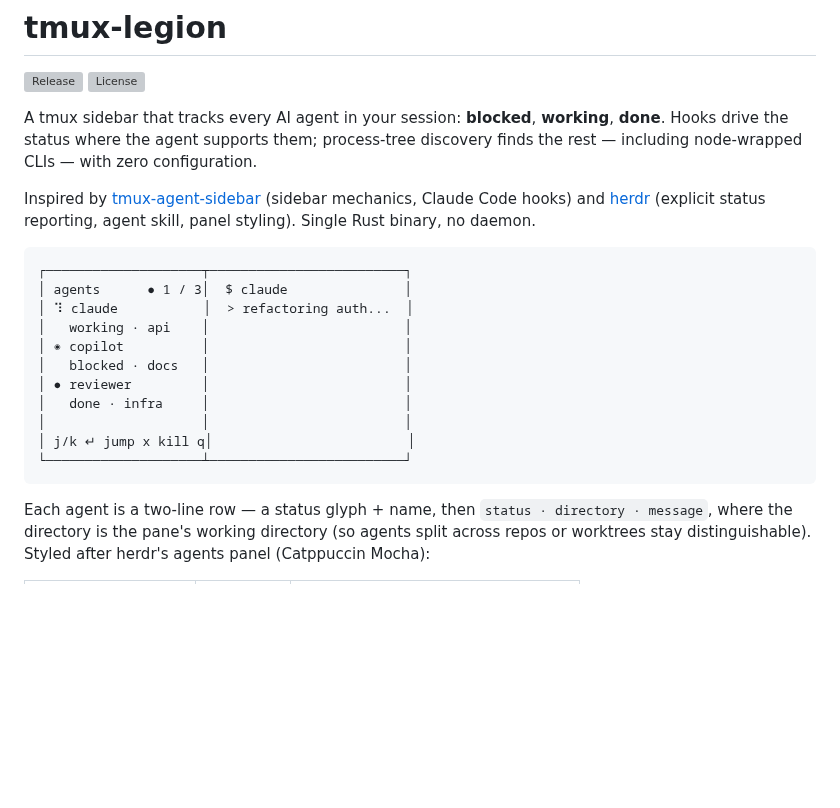
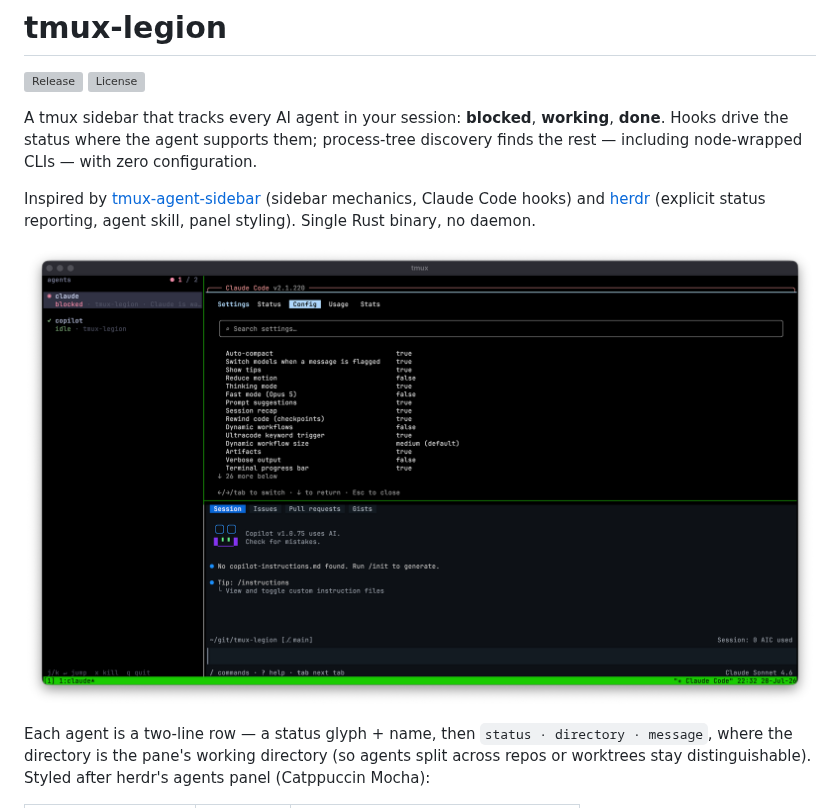
Before and after one commit to hawkish/tmux-legion, a Markdown page: README.md, the part around the change. Drawn GitHub-style; pictures changed too: screen.png (added); blank space fills up the shorter version; grey boxes are pictures that could not be loaded.

Commit message:
📚 docs(README): replace ASCII sidebar mock-up with a real screenshot
Adds screen.png showing the sidebar tracking a blocked Claude Code pane
alongside an idle Copilot pane. Also ignores .DS_Store.

Co-Authored-By: Claude Opus 5 <noreply@anthropic.com>

````diff
--- a/README.md
+++ b/README.md
@@ -11,19 +11,7 @@ Inspired by [tmux-agent-sidebar](https://github.com/hiroppy/tmux-agent-sidebar)
 mechanics, Claude Code hooks) and [herdr](https://github.com/ogulcancelik/herdr)
 (explicit status reporting, agent skill, panel styling). Single Rust binary, no daemon.
 
-```
-┌────────────────────┬─────────────────────────┐
-│ agents      ● 1 / 3│  $ claude               │
-│ ⠹ claude           │  > refactoring auth...  │
-│   working · api    │                         │
-│ ◉ copilot          │                         │
-│   blocked · docs   │                         │
-│ ● reviewer         │                         │
-│   done · infra     │                         │
-│                    │                         │
-│ j/k ↵ jump x kill q│                         │
-└────────────────────┴─────────────────────────┘
-```
+![tmux-legion sidebar tracking a blocked Claude Code pane and an idle Copilot pane](screen.png)
 
 Each agent is a two-line row — a status glyph + name, then `status · directory ·
 message`, where the directory is the pane's working directory (so agents split
````
Also changed, not shown: 1 other file.
